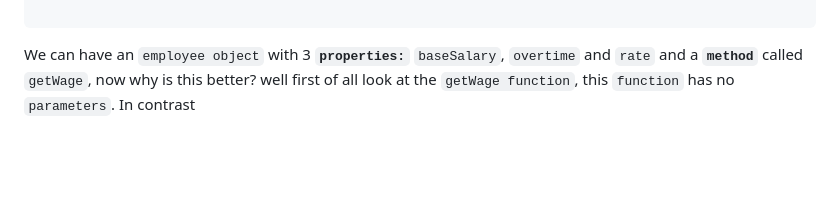
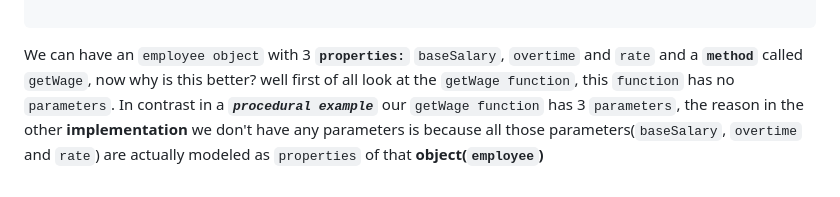
Before and after one commit to elyse502/Practices, a Markdown page: javaScript/Object-oriented_Programming/README.md, the part around the change. GitHub-like rendering; blank space fills up the shorter version.

````diff
--- a/javaScript/Object-oriented_Programming/README.md
+++ b/javaScript/Object-oriented_Programming/README.md
@@ -52,4 +52,4 @@ let employee = {
 employee.getWage();
 
 ```
-We can have an `employee object` with 3 **`properties:`** `baseSalary`, `overtime` and `rate` and a **`method`** called `getWage`, now why is this better? well first of all look at the `getWage function`, this `function` has no `parameters`. In contrast
+We can have an `employee object` with 3 **`properties:`** `baseSalary`, `overtime` and `rate` and a **`method`** called `getWage`, now why is this better? well first of all look at the `getWage function`, this `function` has no `parameters`. In contrast in a _**`procedural example`**_ our `getWage function` has 3 `parameters`, the reason in the other **implementation** we don't have any parameters is because all those parameters(`baseSalary`, `overtime` and `rate`) are actually modeled as `properties` of that **object(`employee`)**
````
